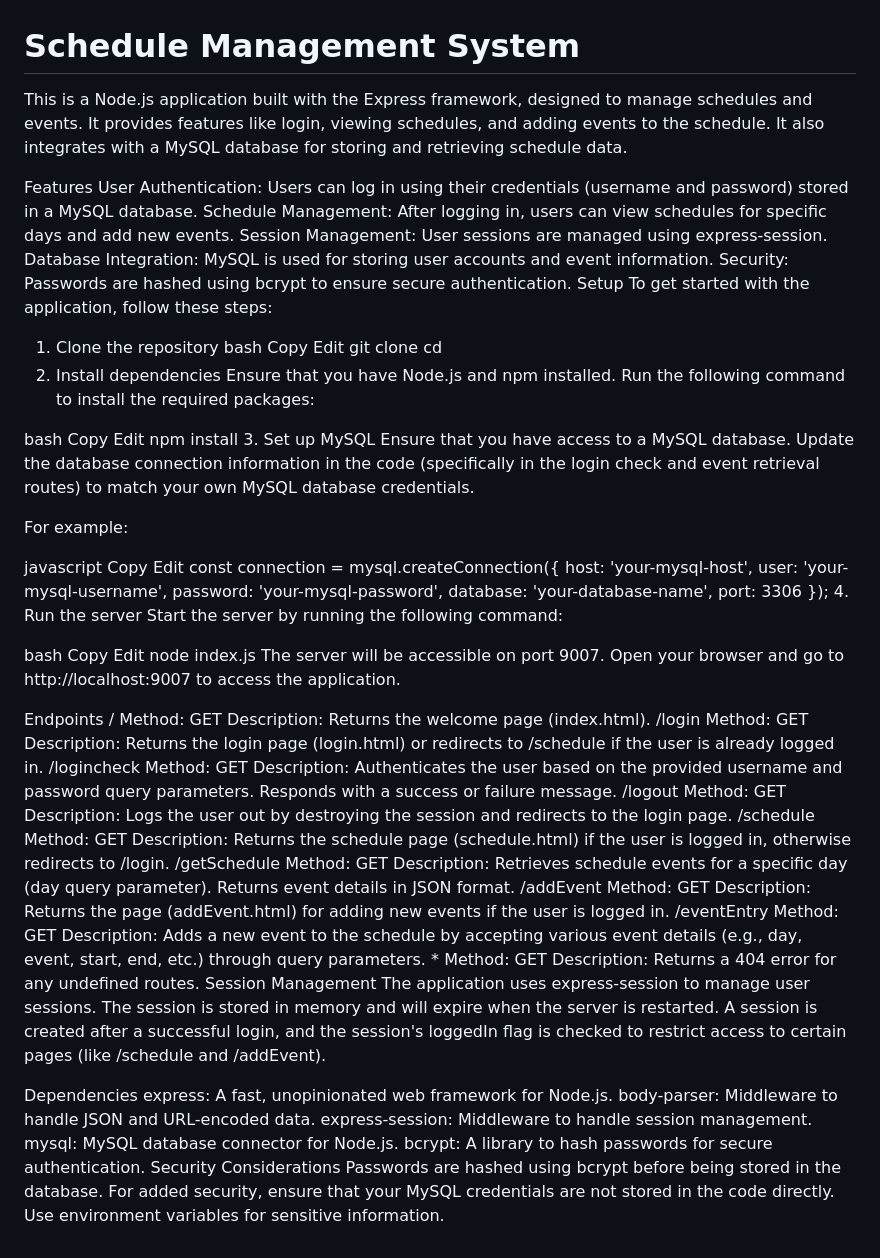
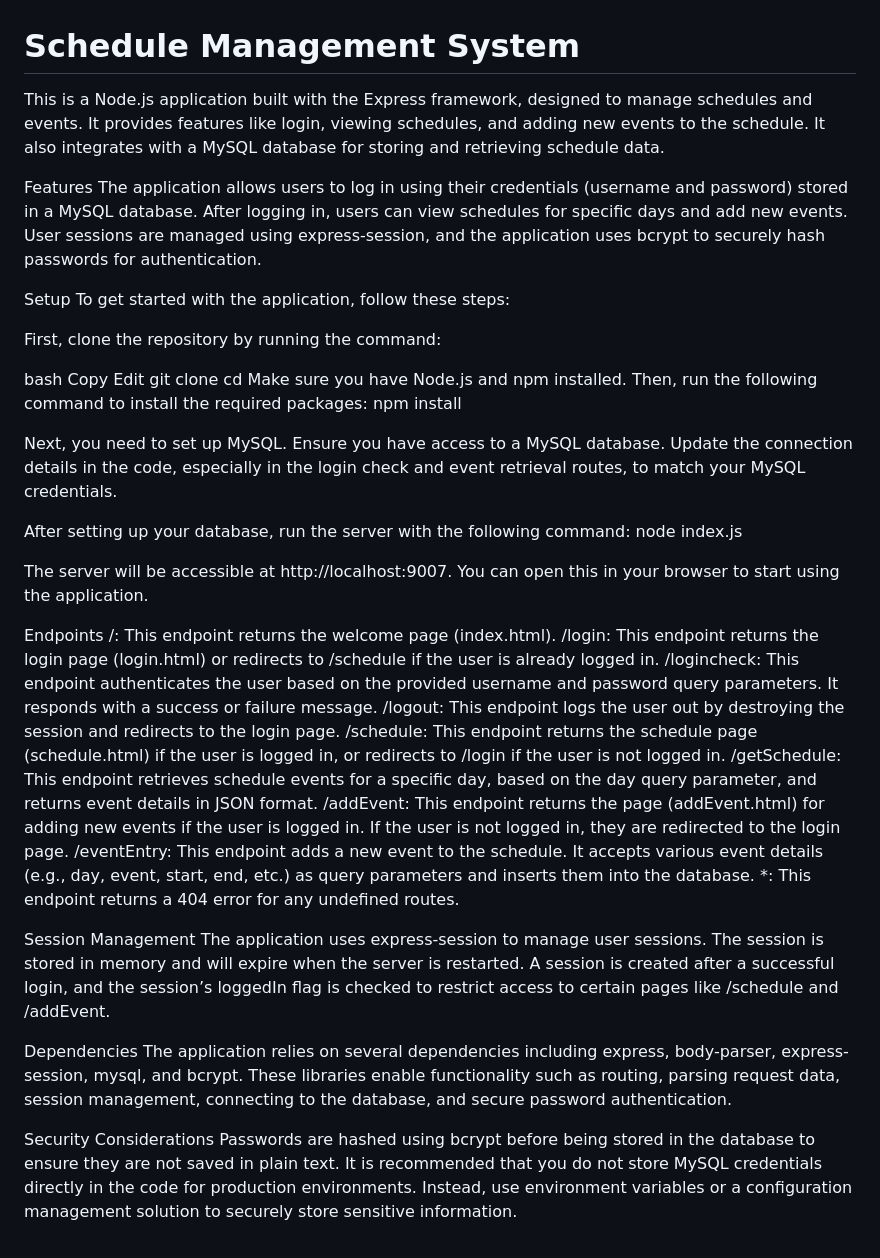
Before and after one commit to Zakaria-Hussein/Scheduling-Website, a Markdown page: README.md, the part around the change. Drawn GitHub-style.

```diff
--- a/README.md
+++ b/README.md
@@ -1,89 +1,45 @@
 # Schedule Management System
-This is a Node.js application built with the Express framework, designed to manage schedules and events. It provides features like login, viewing schedules, and adding events to the schedule. It also integrates with a MySQL database for storing and retrieving schedule data.
+This is a Node.js application built with the Express framework, designed to manage schedules and events. It provides features like login, viewing schedules, and adding new events to the schedule. It also integrates with a MySQL database for storing and retrieving schedule data.
 
 Features
-User Authentication: Users can log in using their credentials (username and password) stored in a MySQL database.
-Schedule Management: After logging in, users can view schedules for specific days and add new events.
-Session Management: User sessions are managed using express-session.
-Database Integration: MySQL is used for storing user accounts and event information.
-Security: Passwords are hashed using bcrypt to ensure secure authentication.
+The application allows users to log in using their credentials (username and password) stored in a MySQL database. After logging in, users can view schedules for specific days and add new events. User sessions are managed using express-session, and the application uses bcrypt to securely hash passwords for authentication.
+
 Setup
 To get started with the application, follow these steps:
 
-1. Clone the repository
+First, clone the repository by running the command:
+
 bash
 Copy
 Edit
 git clone <repository-url>
 cd <project-directory>
-2. Install dependencies
-Ensure that you have Node.js and npm installed. Run the following command to install the required packages:
+Make sure you have Node.js and npm installed. Then, run the following command to install the required packages:
+npm install
 
-bash
-Copy
-Edit
-npm install
-3. Set up MySQL
-Ensure that you have access to a MySQL database. Update the database connection information in the code (specifically in the login check and event retrieval routes) to match your own MySQL database credentials.
+Next, you need to set up MySQL. Ensure you have access to a MySQL database. Update the connection details in the code, especially in the login check and event retrieval routes, to match your MySQL credentials.
 
-For example:
+After setting up your database, run the server with the following command:
+node index.js
 
-javascript
-Copy
-Edit
-const connection = mysql.createConnection({
-  host: 'your-mysql-host',
-  user: 'your-mysql-username',
-  password: 'your-mysql-password',
-  database: 'your-database-name',
-  port: 3306
-});
-4. Run the server
-Start the server by running the following command:
-
-bash
-Copy
-Edit
-node index.js
-The server will be accessible on port 9007. Open your browser and go to http://localhost:9007 to access the application.
+The server will be accessible at http://localhost:9007. You can open this in your browser to start using the application.
 
 Endpoints
-/
-Method: GET
-Description: Returns the welcome page (index.html).
-/login
-Method: GET
-Description: Returns the login page (login.html) or redirects to /schedule if the user is already logged in.
-/logincheck
-Method: GET
-Description: Authenticates the user based on the provided username and password query parameters. Responds with a success or failure message.
-/logout
-Method: GET
-Description: Logs the user out by destroying the session and redirects to the login page.
-/schedule
-Method: GET
-Description: Returns the schedule page (schedule.html) if the user is logged in, otherwise redirects to /login.
-/getSchedule
-Method: GET
-Description: Retrieves schedule events for a specific day (day query parameter). Returns event details in JSON format.
-/addEvent
-Method: GET
-Description: Returns the page (addEvent.html) for adding new events if the user is logged in.
-/eventEntry
-Method: GET
-Description: Adds a new event to the schedule by accepting various event details (e.g., day, event, start, end, etc.) through query parameters.
-*
-Method: GET
-Description: Returns a 404 error for any undefined routes.
+/: This endpoint returns the welcome page (index.html).
+/login: This endpoint returns the login page (login.html) or redirects to /schedule if the user is already logged in.
+/logincheck: This endpoint authenticates the user based on the provided username and password query parameters. It responds with a success or failure message.
+/logout: This endpoint logs the user out by destroying the session and redirects to the login page.
+/schedule: This endpoint returns the schedule page (schedule.html) if the user is logged in, or redirects to /login if the user is not logged in.
+/getSchedule: This endpoint retrieves schedule events for a specific day, based on the day query parameter, and returns event details in JSON format.
+/addEvent: This endpoint returns the page (addEvent.html) for adding new events if the user is logged in. If the user is not logged in, they are redirected to the login page.
+/eventEntry: This endpoint adds a new event to the schedule. It accepts various event details (e.g., day, event, start, end, etc.) as query parameters and inserts them into the database.
+*: This endpoint returns a 404 error for any undefined routes.
+
 Session Management
-The application uses express-session to manage user sessions. The session is stored in memory and will expire when the server is restarted. A session is created after a successful login, and the session's loggedIn flag is checked to restrict access to certain pages (like /schedule and /addEvent).
+The application uses express-session to manage user sessions. The session is stored in memory and will expire when the server is restarted. A session is created after a successful login, and the session’s loggedIn flag is checked to restrict access to certain pages like /schedule and /addEvent.
 
 Dependencies
-express: A fast, unopinionated web framework for Node.js.
-body-parser: Middleware to handle JSON and URL-encoded data.
-express-session: Middleware to handle session management.
-mysql: MySQL database connector for Node.js.
-bcrypt: A library to hash passwords for secure authentication.
+The application relies on several dependencies including express, body-parser, express-session, mysql, and bcrypt. These libraries enable functionality such as routing, parsing request data, session management, connecting to the database, and secure password authentication.
+
 Security Considerations
-Passwords are hashed using bcrypt before being stored in the database.
-For added security, ensure that your MySQL credentials are not stored in the code directly. Use environment variables for sensitive information.
+Passwords are hashed using bcrypt before being stored in the database to ensure they are not saved in plain text. It is recommended that you do not store MySQL credentials directly in the code for production environments. Instead, use environment variables or a configuration management solution to securely store sensitive information.
```
